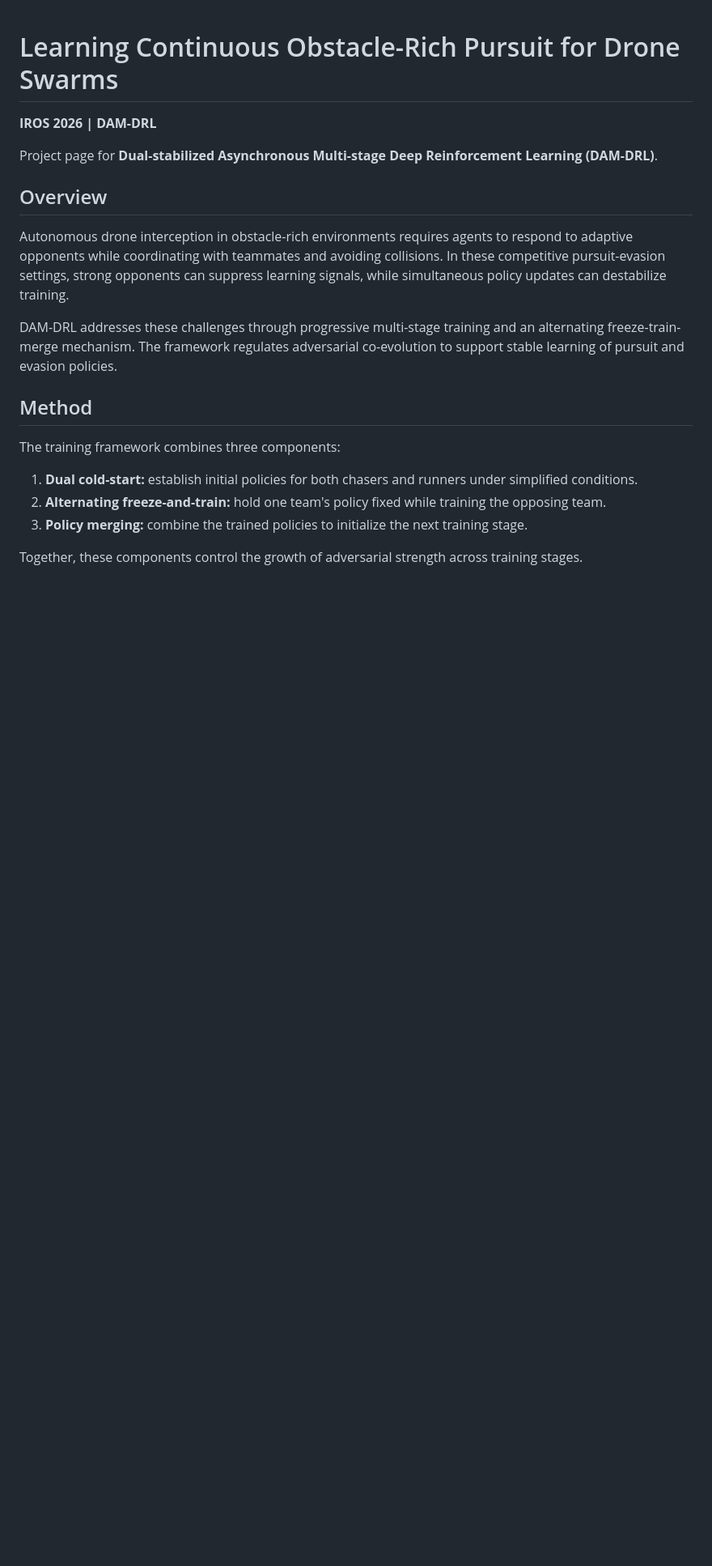
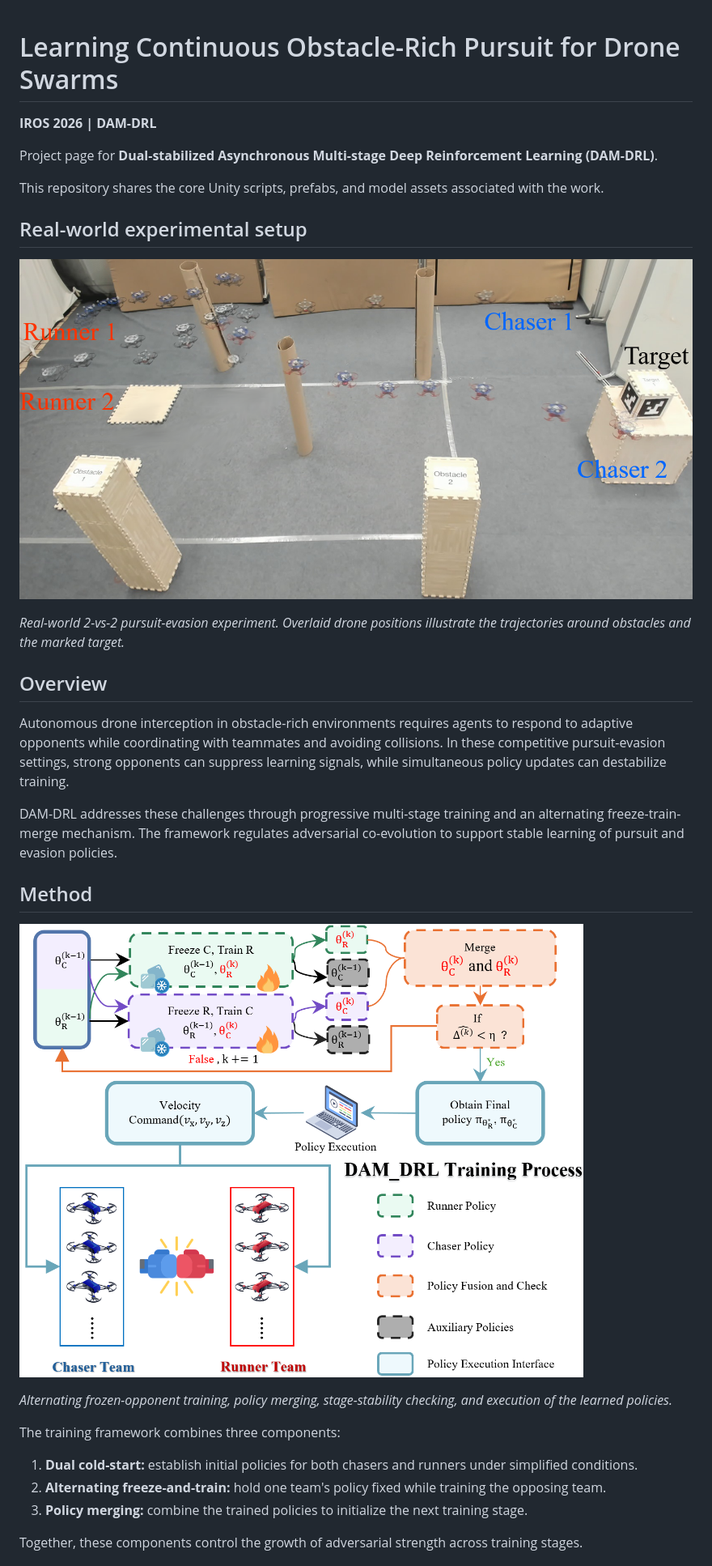
Before and after one commit to yunzhenye91-sudo/PEG, a Markdown page: README.md, the part around one of its changes. Shown at 81% size. Drawn GitHub-style; pictures changed too: assets/images/dam_drl_framework.png (added), assets/images/real_world_setup.png (added); blank space fills up the shorter version.

```diff
--- a/README.md
+++ b/README.md
@@ -3,6 +3,14 @@
 **IROS 2026 | DAM-DRL**
 
 Project page for **Dual-stabilized Asynchronous Multi-stage Deep Reinforcement Learning (DAM-DRL)**.
+
+This repository shares the core Unity scripts, prefabs, and model assets associated with the work.
+
+## Real-world experimental setup
+
+![Real-world pursuit-evasion experiment with two chasers, two runners, obstacles, and a marked target](assets/images/real_world_setup.png)
+
+*Real-world 2-vs-2 pursuit-evasion experiment. Overlaid drone positions illustrate the trajectories around obstacles and the marked target.*
 
 ## Overview
 
@@ -12,6 +20,10 @@ DAM-DRL addresses these challenges through progressive multi-stage training and
 
 ## Method
 
+![DAM-DRL training and policy execution workflow](assets/images/dam_drl_framework.png)
+
+*Alternating frozen-opponent training, policy merging, stage-stability checking, and execution of the learned policies.*
+
 The training framework combines three components:
 
 1. **Dual cold-start:** establish initial policies for both chasers and runners under simplified conditions.
```
Also changed, not shown: other parts of README.md (+26 -4 lines), assets/images/video_preview.jpg (added), 1 other file.
